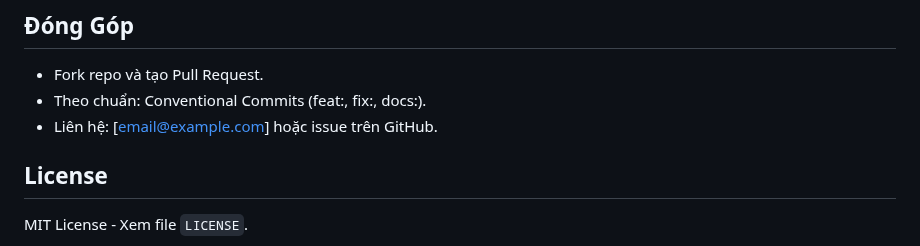
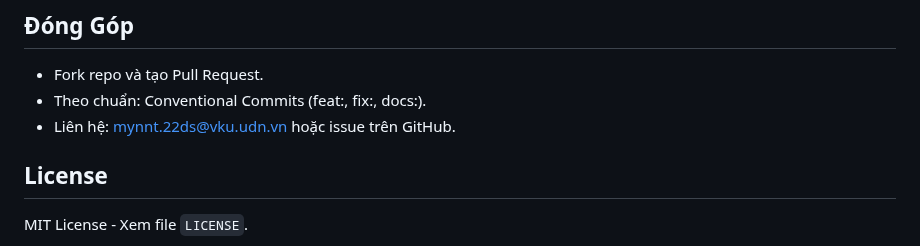
Before and after one commit to Nguyenngotramy/EcoNovaApp, a Markdown page: README.md, the part around the change. Rendered like a GitHub page.

Commit message:
Update email

```diff
--- a/README.md
+++ b/README.md
@@ -143,7 +143,7 @@ agriconnect/
 ## Đóng Góp
 - Fork repo và tạo Pull Request.
 - Theo chuẩn: Conventional Commits (feat:, fix:, docs:).
-- Liên hệ: [email@example.com] hoặc issue trên GitHub.
+- Liên hệ: mynnt.22ds@vku.udn.vn hoặc issue trên GitHub.
 
 ## License
 MIT License - Xem file `LICENSE`.
```
